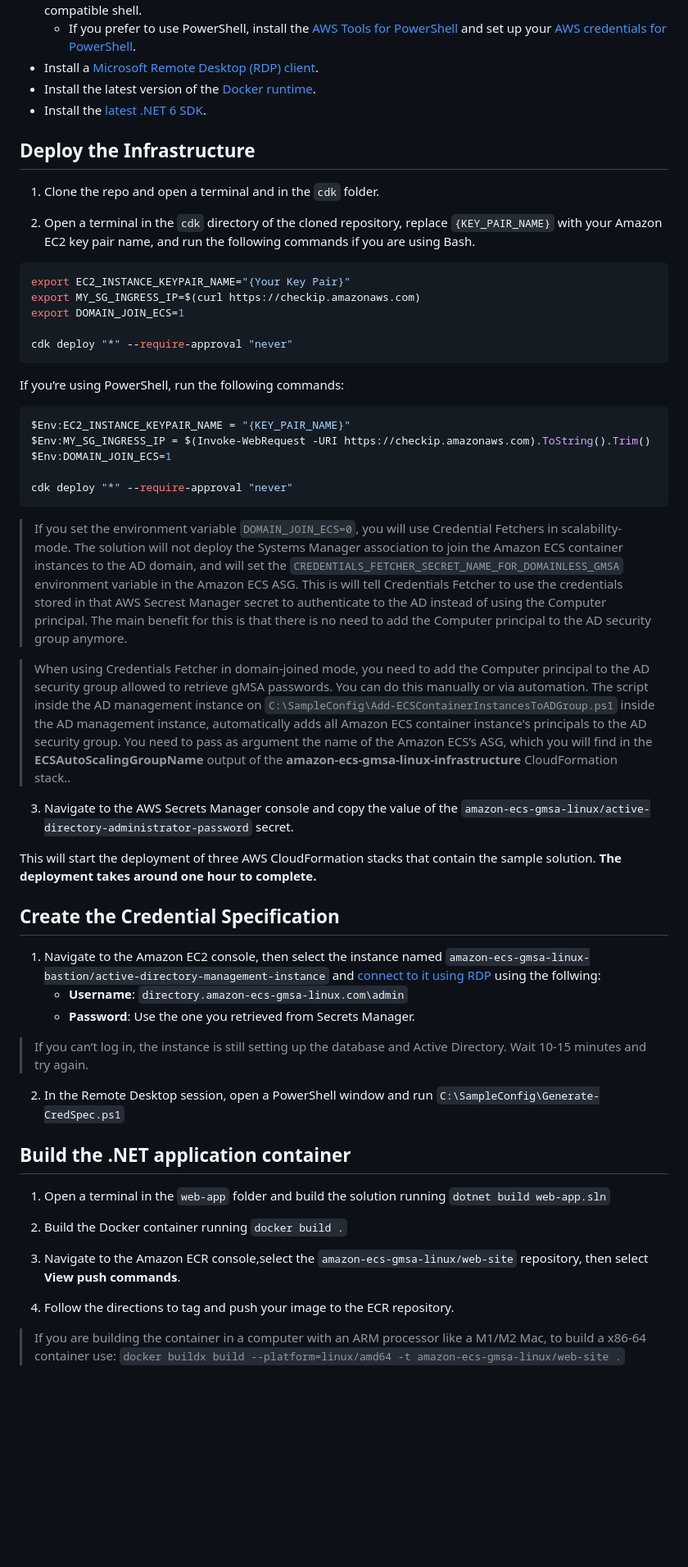
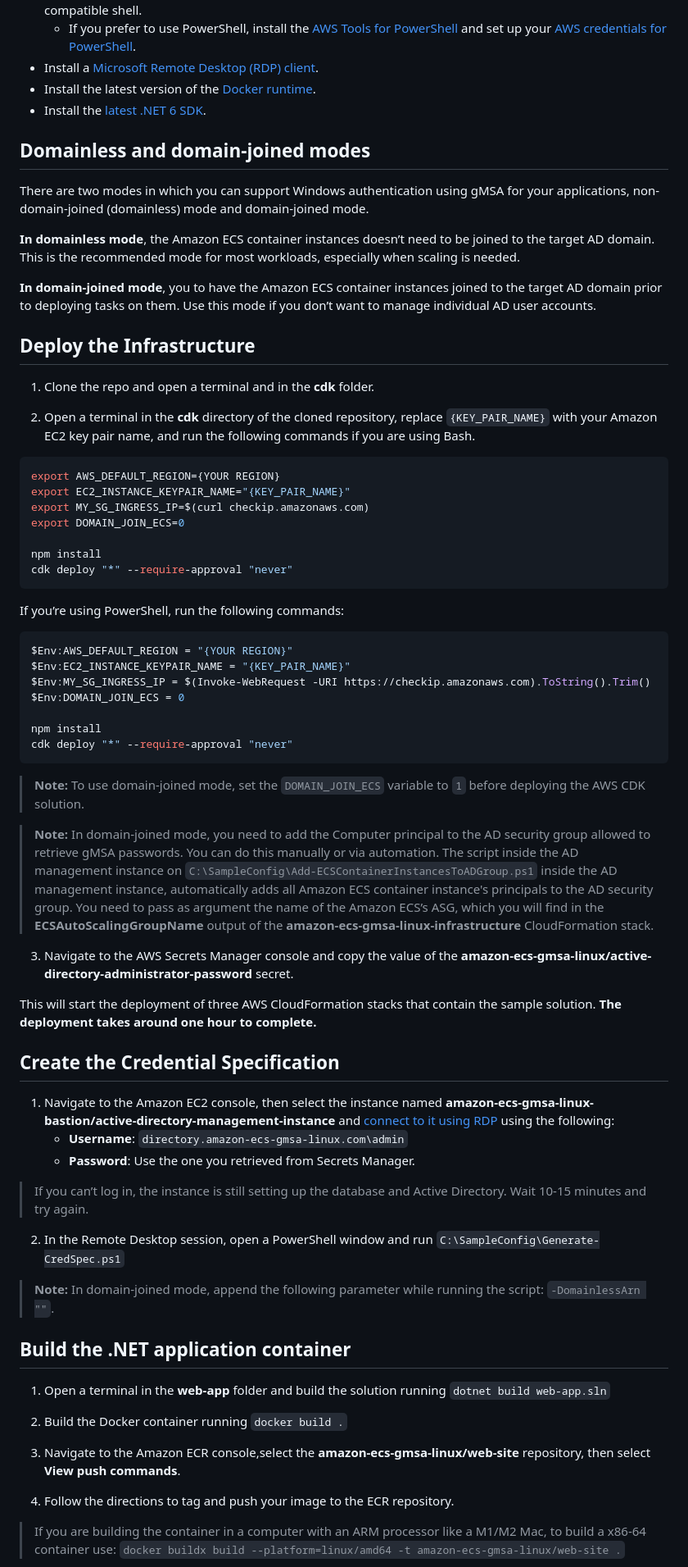
Before and after one commit to aws-samples/gmsa-linux-containers-ecs, a Markdown page: README.md, the part around one of its changes. Shown at 82% size. GitHub-like rendering; blank space fills up the shorter version.

Commit message:
Updates to documentation to support domainles gMSA

````diff
--- a/README.md
+++ b/README.md
@@ -17,42 +17,52 @@ Before running this sample, you will need:
 * Install the latest version of the [Docker runtime](https://docs.docker.com/engine/install/).
 * Install the [latest .NET 6 SDK](https://dotnet.microsoft.com/en-us/download/dotnet/6.0).
 
+## Domainless and domain-joined modes
+
+There are two modes in which you can support Windows authentication using gMSA for your applications, non-domain-joined (domainless) mode and domain-joined mode.
+
+**In domainless mode**, the Amazon ECS container instances doesn’t need to be joined to the target AD domain. This is the recommended mode for most workloads, especially when scaling is needed.
+
+**In domain-joined mode**, you to have the Amazon ECS container instances joined to the target AD domain prior to deploying tasks on them. Use this mode if you don’t want to manage individual AD user accounts.
 
 ## Deploy the Infrastructure
 
-1. Clone the repo and open a terminal and in the `cdk` folder.
+1. Clone the repo and open a terminal and in the **cdk** folder.
 
-2. Open a terminal in the `cdk` directory of the cloned repository, replace `{KEY_PAIR_NAME}` with your Amazon EC2 key pair name, and run the following commands if you are using Bash.
-
+2. Open a terminal in the **cdk** directory of the cloned repository, replace `{KEY_PAIR_NAME}` with your Amazon EC2 key pair name, and run the following commands if you are using Bash.
 
 ``` bash
-export EC2_INSTANCE_KEYPAIR_NAME="{Your Key Pair}"
-export MY_SG_INGRESS_IP=$(curl https://checkip.amazonaws.com)
-export DOMAIN_JOIN_ECS=1
+export AWS_DEFAULT_REGION={YOUR REGION}
+export EC2_INSTANCE_KEYPAIR_NAME="{KEY_PAIR_NAME}"
+export MY_SG_INGRESS_IP=$(curl checkip.amazonaws.com)
+export DOMAIN_JOIN_ECS=0
 
+npm install
 cdk deploy "*" --require-approval "never"
 ```
 
 If you’re using PowerShell, run the following commands:
 
 ```powershell
+$Env:AWS_DEFAULT_REGION = "{YOUR REGION}"
 $Env:EC2_INSTANCE_KEYPAIR_NAME = "{KEY_PAIR_NAME}"
 $Env:MY_SG_INGRESS_IP = $(Invoke-WebRequest -URI https://checkip.amazonaws.com).ToString().Trim()
-$Env:DOMAIN_JOIN_ECS=1
+$Env:DOMAIN_JOIN_ECS = 0
 
+npm install
 cdk deploy "*" --require-approval "never"
 ```
 
-> If you set the environment variable `DOMAIN_JOIN_ECS=0`, you will use Credential Fetchers in scalability-mode. The solution will not deploy the Systems Manager association to join the Amazon ECS container instances to the AD domain, and will set the `CREDENTIALS_FETCHER_SECRET_NAME_FOR_DOMAINLESS_GMSA` environment variable in the Amazon ECS ASG. This is will tell Credentials Fetcher to use the credentials stored in that AWS Secrest Manager secret to authenticate to the AD instead of using the Computer principal. The main benefit for this is that there is no need to add the Computer principal to the AD security group anymore.
+> **Note:** To use domain-joined mode, set the `DOMAIN_JOIN_ECS` variable to `1` before deploying the AWS CDK solution.
 
-> When using Credentials Fetcher in domain-joined mode, you need to add the Computer principal to the AD security group allowed to retrieve gMSA passwords. You can do this manually or via automation. The script inside the AD management instance on `C:\SampleConfig\Add-ECSContainerInstancesToADGroup.ps1` inside the AD management instance,  automatically adds all Amazon ECS container instance's principals to the AD security group. You need to pass as argument the name of the Amazon ECS’s ASG, which you will find in the **ECSAutoScalingGroupName** output of the **amazon-ecs-gmsa-linux-infrastructure** CloudFormation stack..
+> **Note:** In domain-joined mode, you need to add the Computer principal to the AD security group allowed to retrieve gMSA passwords. You can do this manually or via automation. The script inside the AD management instance on `C:\SampleConfig\Add-ECSContainerInstancesToADGroup.ps1` inside the AD management instance, automatically adds all Amazon ECS container instance's principals to the AD security group. You need to pass as argument the name of the Amazon ECS’s ASG, which you will find in the **ECSAutoScalingGroupName** output of the **amazon-ecs-gmsa-linux-infrastructure** CloudFormation stack.
 
-3. Navigate to the AWS Secrets Manager console and copy the value of the `amazon-ecs-gmsa-linux/active-directory-administrator-password` secret.
+3. Navigate to the AWS Secrets Manager console and copy the value of the **amazon-ecs-gmsa-linux/active-directory-administrator-password** secret.
 
 This will start the deployment of three AWS CloudFormation stacks that contain the sample solution. **The deployment takes around one hour to complete.**
 ## Create the Credential Specification
 
-1. Navigate to the Amazon EC2 console, then select the instance named `amazon-ecs-gmsa-linux-bastion/active-directory-management-instance` and [connect to it using RDP](https://docs.aws.amazon.com/AWSEC2/latest/WindowsGuide/connecting_to_windows_instance.html#connect-rdp) using the follwing:
+1. Navigate to the Amazon EC2 console, then select the instance named **amazon-ecs-gmsa-linux-bastion/active-directory-management-instance** and [connect to it using RDP](https://docs.aws.amazon.com/AWSEC2/latest/WindowsGuide/connecting_to_windows_instance.html#connect-rdp) using the following:
    * **Username**: `directory.amazon-ecs-gmsa-linux.com\admin`
    * **Password**: Use the one you retrieved from Secrets Manager.
 
@@ -60,13 +70,15 @@ This will start the deployment of three AWS CloudFormation stacks that contain t
 
 2. In the Remote Desktop session, open a PowerShell window and run `C:\SampleConfig\Generate-CredSpec.ps1`
 
+> **Note:** In domain-joined mode, append the following parameter while running the script: `-DomainlessArn ""`.
+
 ## Build the .NET application container
 
-1. Open a terminal in the `web-app` folder and build the solution running `dotnet build web-app.sln`
+1. Open a terminal in the **web-app** folder and build the solution running `dotnet build web-app.sln`
 
 2. Build the Docker container running `docker build .`
 
-3. Navigate to the Amazon ECR console,select the `amazon-ecs-gmsa-linux/web-site` repository, then select **View push commands**.
+3. Navigate to the Amazon ECR console,select the **amazon-ecs-gmsa-linux/web-site** repository, then select **View push commands**.
 
 4. Follow the directions to tag and push your image to the ECR repository.
 
````
Also changed, not shown: other parts of README.md (+23 -3 lines), docs/images/architecture.jpg.
